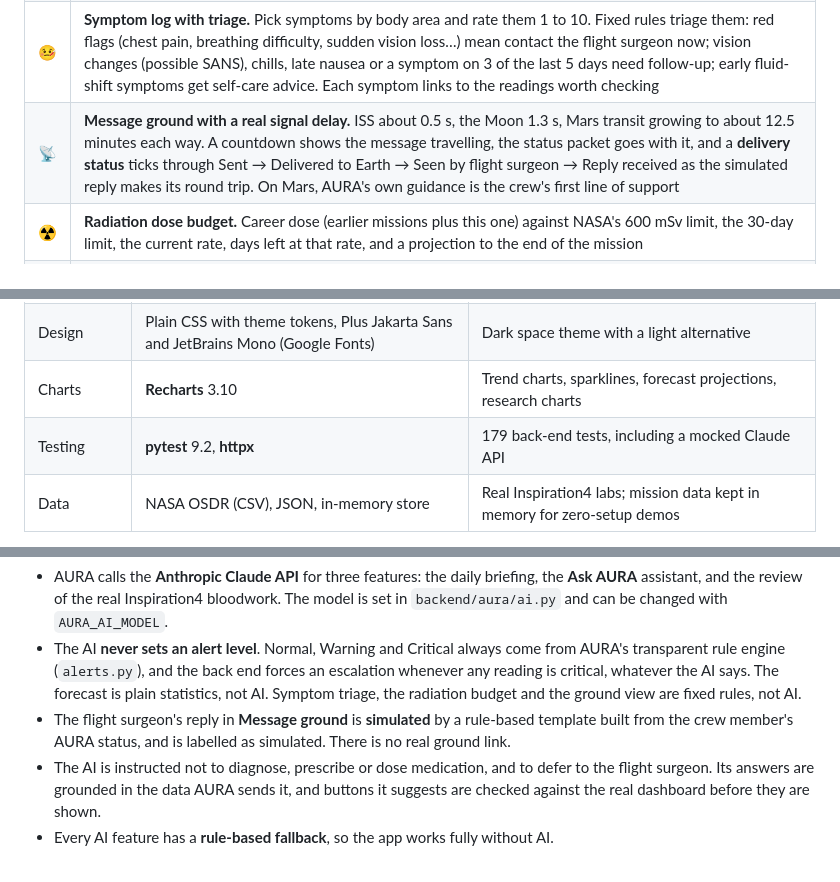
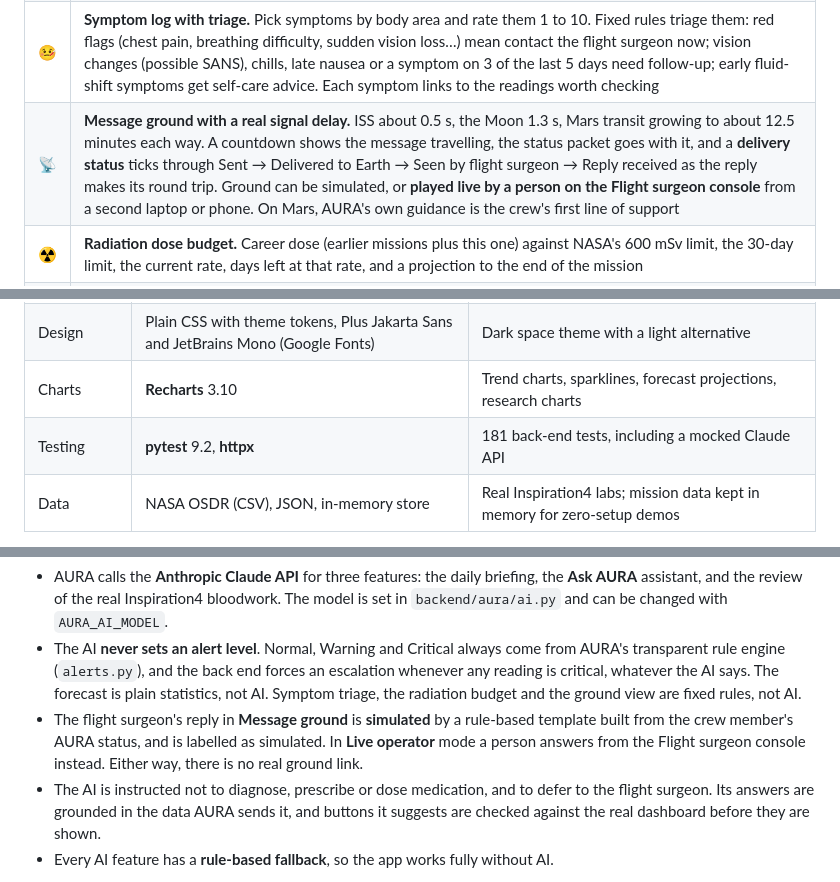
Before and after one commit to Ibrahim278/AURA-Autonomous-Unified-Risk-Assessment, a Markdown page: README.md, 3 parts joined by grey strips. Rendered like a GitHub page.

```diff
--- a/README.md
+++ b/README.md
@@ -46,7 +46,7 @@ already being abnormal *for that person*.
 | ✦ | **AI flight surgeon** (Claude) that writes a 30-second daily briefing grounded in the astronaut's data |
 | 📈 | **Early-warning forecast.** Projects each indicator's trend and flags any that would cross the edge of the personal baseline, a warning or a critical limit within 14 days, with a dashed projection and a shaded **95% confidence band** on the chart, an earliest-to-latest crossing range, and **related trends** (indicators moving together, such as heart rate with body temperature in a fever). Kenji's heart-rate warning is forecast 2 days before it fires |
 | 🤒 | **Symptom log with triage.** Pick symptoms by body area and rate them 1 to 10. Fixed rules triage them: red flags (chest pain, breathing difficulty, sudden vision loss…) mean contact the flight surgeon now; vision changes (possible SANS), chills, late nausea or a symptom on 3 of the last 5 days need follow-up; early fluid-shift symptoms get self-care advice. Each symptom links to the readings worth checking |
-| 📡 | **Message ground with a real signal delay.** ISS about 0.5 s, the Moon 1.3 s, Mars transit growing to about 12.5 minutes each way. A countdown shows the message travelling, the status packet goes with it, and a **delivery status** ticks through Sent → Delivered to Earth → Seen by flight surgeon → Reply received as the simulated reply makes its round trip. On Mars, AURA's own guidance is the crew's first line of support |
+| 📡 | **Message ground with a real signal delay.** ISS about 0.5 s, the Moon 1.3 s, Mars transit growing to about 12.5 minutes each way. A countdown shows the message travelling, the status packet goes with it, and a **delivery status** ticks through Sent → Delivered to Earth → Seen by flight surgeon → Reply received as the reply makes its round trip. Ground can be simulated, or **played live by a person on the Flight surgeon console** from a second laptop or phone. On Mars, AURA's own guidance is the crew's first line of support |
 | ☢ | **Radiation dose budget.** Career dose (earlier missions plus this one) against NASA's 600 mSv limit, the 30-day limit, the current rate, days left at that rate, and a projection to the end of the mission |
 | 🛰 | **Ground view for the flight surgeon.** The whole crew on one screen, sorted by priority (the worst of telemetry, symptoms and radiation), with messages shown only once their signal arrives, plus **printable health reports** (save as PDF) for one person or the whole crew |
 | ✅ | **Plausibility checks on check-ins.** Impossible values are blocked with a hint ("looks like °F, did you mean 37.0 °C?"); unusual ones (4+ SD from baseline, a sudden jump, systolic not above diastolic) ask you to confirm before saving |
@@ -222,7 +229,7 @@ built around that:
 | Front end | **React** 19.3 (JavaScript/JSX), **Vite** 8.3 | Single-page app with hash-routed pages and the dev server (proxies `/api` to the back end) |
 | Design | Plain CSS with theme tokens, Plus Jakarta Sans and JetBrains Mono (Google Fonts) | Dark space theme with a light alternative |
 | Charts | **Recharts** 3.10 | Trend charts, sparklines, forecast projections, research charts |
-| Testing | **pytest** 9.2, **httpx** | 179 back-end tests, including a mocked Claude API |
+| Testing | **pytest** 9.2, **httpx** | 181 back-end tests, including a mocked Claude API |
 | Data | NASA OSDR (CSV), JSON, in-memory store | Real Inspiration4 labs; mission data kept in memory for zero-setup demos |
 
 No database or cloud services are needed: clone, install, and run two terminals. To put it online as a single web service, see [Deploy a live demo](#deploy-a-live-demo).
@@ -330,7 +341,8 @@ In line with the NASA Space Apps guidance on AI use, here is where AI was and wa
   reading is critical, whatever the AI says. The forecast is plain statistics, not AI. Symptom
   triage, the radiation budget and the ground view are fixed rules, not AI.
 - The flight surgeon's reply in **Message ground** is **simulated** by a rule-based template built
-  from the crew member's AURA status, and is labelled as simulated. There is no real ground link.
+  from the crew member's AURA status, and is labelled as simulated. In **Live operator** mode a
+  person answers from the Flight surgeon console instead. Either way, there is no real ground link.
 - The AI is instructed not to diagnose, prescribe or dose medication, and to defer to the flight
   surgeon. Its answers are grounded in the data AURA sends it, and buttons it suggests are
   checked against the real dashboard before they are shown.
```
Also changed, not shown: other parts of README.md (+12 -1 lines), docs/TECHNICAL.md (+5 -1 lines), docs/TEST_CASES.md (+1 -0 lines), docs/screenshots/flight_surgeon_console.png (added), 10 other files.
